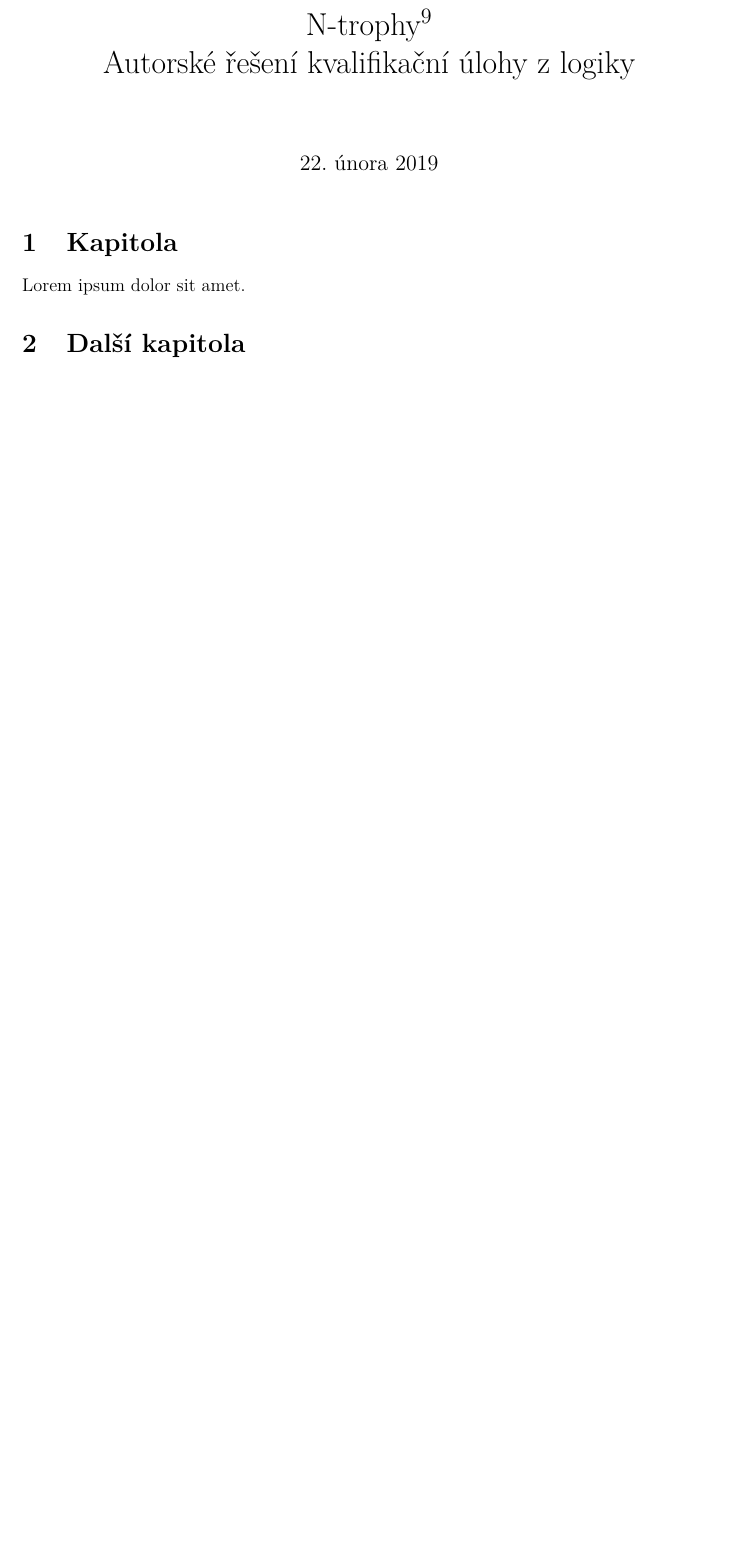
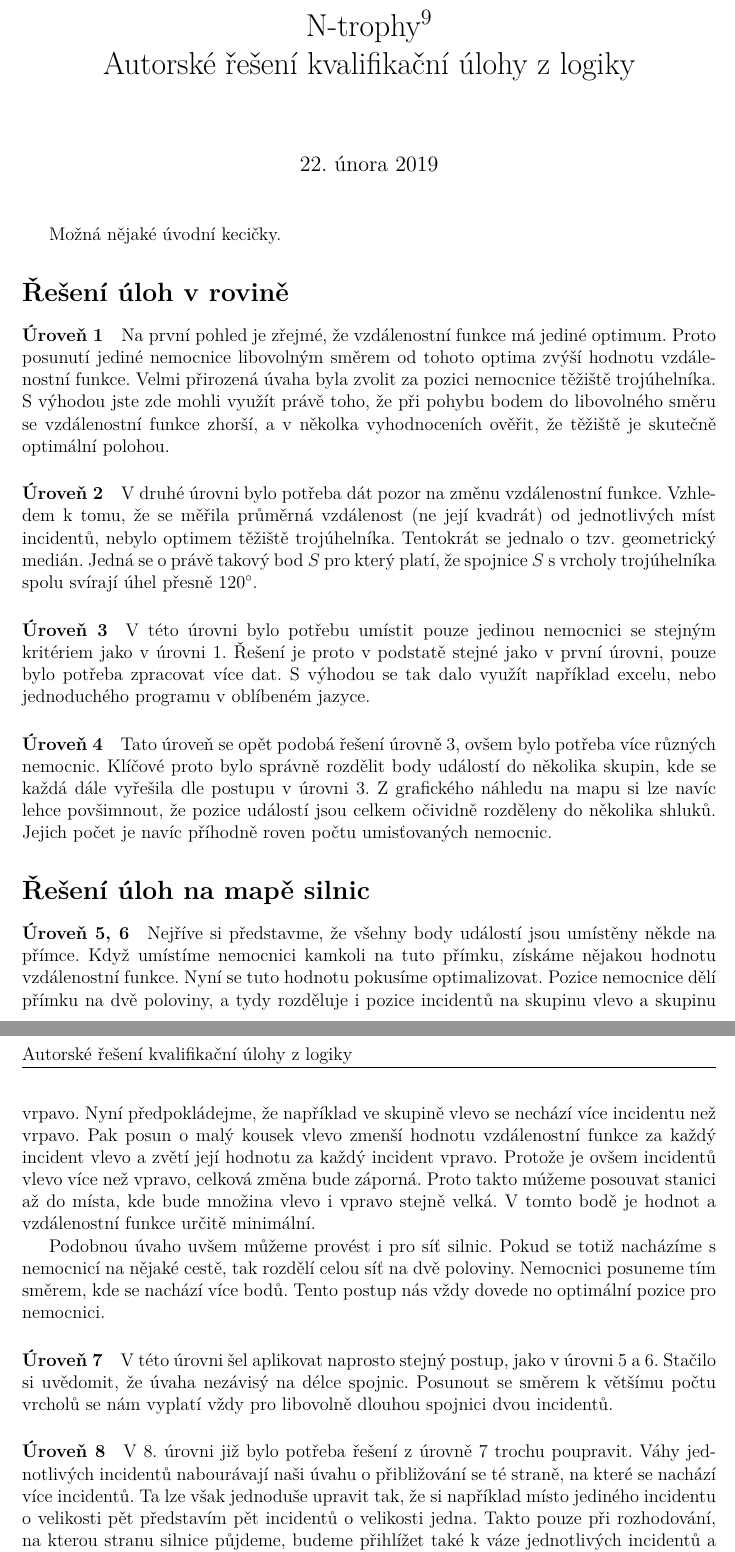
Before and after one commit to N-trophy/ntrophy-2019-logic, a LaTeX document (solution/solution.tex): part of the page before the commit and two parts of pages 1 and 2 of 2 after it, the two joined at a grey line, cut so that both start at the same text, the shorter picture padded with empty space. Compiled offline with pdfLaTeX.

Commit message:
Solution. I'm tired -> typos

```diff
--- a/solution/solution.tex
+++ b/solution/solution.tex
@@ -25,11 +25,42 @@
 \maketitle
 
 %%%%%%%%%%%%%%%%%%%%%%%%%%%%%%%%%%%%%%%%%%%%%%%%%%%%%%%%%%%
-\section{Kapitola}
-
-Lorem ipsum dolor sit amet.
+Možná nějaké úvodní kecičky.
 
 %%%%%%%%%%%%%%%%%%%%%%%%%%%%%%%%%%%%%%%%%%%%%%%%%%%%%%%%%%%
-\section{Další kapitola}
+\section*{Řešení úloh v rovině}
+\paragraph*{Úroveň 1}
+Na první pohled je zřejmé, že vzdálenostní funkce má jediné optimum. Proto posunutí jediné nemocnice libovolným směrem od tohoto optima zvýší hodnotu vzdálenostní funkce.
+Velmi přirozená úvaha byla zvolit za pozici nemocnice těžiště trojúhelníka. S výhodou jste zde mohli využít právě toho, že při pohybu bodem do libovolného směru se vzdálenostní funkce zhorší, a v několka vyhodnoceních ověřit, že těžiště je skutečně optimální polohou.
+\paragraph*{Úroveň 2}
+V druhé úrovni bylo potřeba dát pozor na změnu vzdálenostní funkce. Vzhledem k tomu, že se měřila průměrná vzdálenost (ne její kvadrát) od jednotlivých míst incidentů,
+nebylo optimem těžiště trojúhelníka. Tentokrát se jednalo o tzv. geometrický medián. Jedná se o právě takový bod $S$ pro který platí, že spojnice $S$ s vrcholy trojúhelníka spolu svírají úhel přesně $120^\circ$.
+\paragraph*{Úroveň 3}
+V této úrovni bylo potřebu umístit pouze jedinou nemocnici se stejným kritériem jako v úrovni 1. Řešení je proto v podstatě stejné jako v první úrovni, pouze bylo potřeba zpracovat více dat. S výhodou se tak dalo využít například excelu, nebo jednoduchého programu v oblíbeném jazyce.
+\paragraph*{Úroveň 4}
+Tato úroveň se opět podobá řešení úrovně 3, ovšem bylo potřeba více různých nemocnic. Klíčové proto bylo správně rozdělit body událostí do několika skupin, kde se každá dále vyřešila dle postupu v úrovni 3.
+Z grafického náhledu na mapu si lze navíc lehce povšimnout, že pozice událostí jsou celkem očividně rozděleny do několika shluků. Jejich počet je navíc příhodně roven počtu umisťovaných nemocnic.
+
+%%%%%%%%%%%%%%%%%%%%%%%%%%%%%%%%%%%%%%%%%%%%%%%%%%%%%%%%%%%
+\section*{Řešení úloh na mapě silnic}
+\paragraph*{Úroveň 5, 6}
+Nejříve si představme, že všehny body událostí jsou umístěny někde na přímce. Když umístíme nemocnici kamkoli na tuto přímku, získáme nějakou hodnotu vzdálenostní funkce.
+Nyní se tuto hodnotu pokusíme optimalizovat. Pozice nemocnice dělí přímku na dvě poloviny, a tydy rozděluje i pozice incidentů na skupinu vlevo a skupinu vrpavo.
+Nyní předpokládejme, že například ve skupině vlevo se nechází více incidentu než vrpavo. Pak posun o malý kousek vlevo zmenší hodnotu vzdálenostní funkce za každý incident vlevo a zvětí její hodnotu za každý incident vpravo.
+Protože je ovšem incidentů vlevo více než vpravo, celková změna bude záporná. Proto takto múžeme posouvat stanici až do místa, kde bude množina vlevo i vpravo stejně velká.
+V tomto bodě je hodnot a vzdálenostní funkce určitě minimální.
+
+Podobnou úvaho uvšem můžeme provést i pro síť silnic. Pokud se totiž nacházíme s nemocnicí na nějaké cestě, tak rozdělí celou síť na dvě poloviny. Nemocnici posuneme tím směrem, kde se nachází více bodů.
+Tento postup nás vždy dovede no optimální pozice pro nemocnici.
+
+\paragraph*{Úroveň 7}
+V této úrovni šel aplikovat naprosto stejný postup, jako v úrovni 5 a 6. Stačilo si uvědomit, že úvaha nezávisý na délce spojnic. Posunout se směrem k většímu počtu vrcholů se nám vyplatí vždy pro libovolně dlouhou spojnici dvou incidentů.
+
+\paragraph*{Úroveň 8}
+V 8. úrovni již bylo potřeba řešení z úrovně 7 trochu poupravit. Váhy jednotlivých incidentů nabourávají naši úvahu o přibližování se té straně, na které se nachází více incidentů.
+Ta lze však jednoduše upravit tak, že si například místo jediného incidentu o velikosti pět představím pět incidentů o velikosti jedna. Takto pouze při rozhodování, na kterou stranu silnice půjdeme, budeme přihlížet také k váze jednotlivých incidentů a místo počtu incidentů na každé straně budeme počítat součet jejich vah.
+
+\paragraph*{Úroveň 9, 10}
+Podobně jako v úrovni 4 halvní myšlenkou úrovně bylo opět rozdělit incidenty do tří sití, které se následně řešily postupem z předchozích úrovní. V úrovni 10 mělo být ovšem umístěno tolik nemocnic, že optimální rozdelení na podsítě téměř nebylo možné pouze ručně. S výhodou se tak dalo využít dynamického programování pro získání optimální polohy. Rozumně blízko optimu se šlo ovšem samozřejmě přiblížit i pouhým zkoušením rozdělení na podsítě.
 
 \end{document}
```
